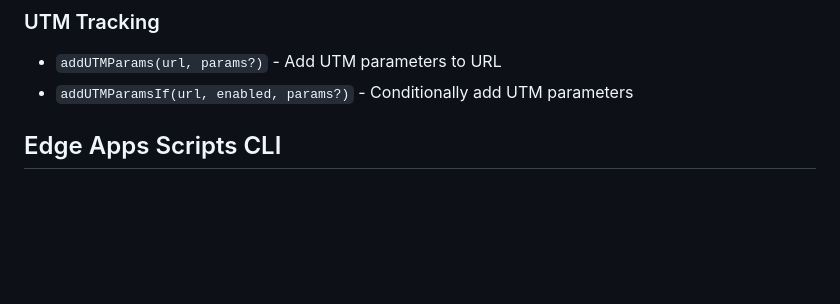
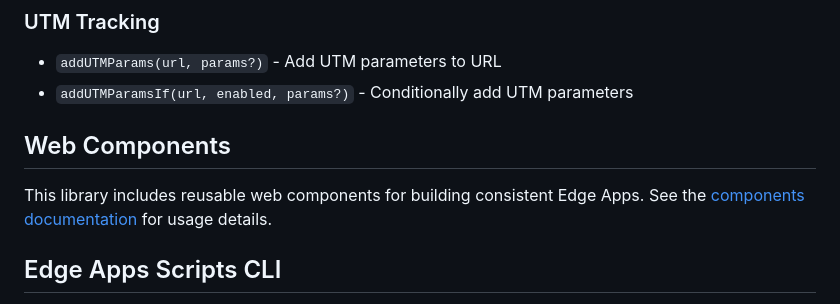
Before and after one commit to Screenly/edge-apps-library, a Markdown page: README.md, the part around one of its changes. Rendered like a GitHub page; blank space fills up the shorter version.

```diff
--- a/README.md
+++ b/README.md
@@ -88,6 +94,10 @@ signalReady()
 
 - `addUTMParams(url, params?)` - Add UTM parameters to URL
 - `addUTMParamsIf(url, enabled, params?)` - Conditionally add UTM parameters
+
+## Web Components
+
+This library includes reusable web components for building consistent Edge Apps. See the [components documentation](src/components/README.md) for usage details.
 
 ## Edge Apps Scripts CLI
 
```
Also changed, not shown: other parts of README.md (+7 -1 lines), src/components/README.md (+0 -44 lines).
